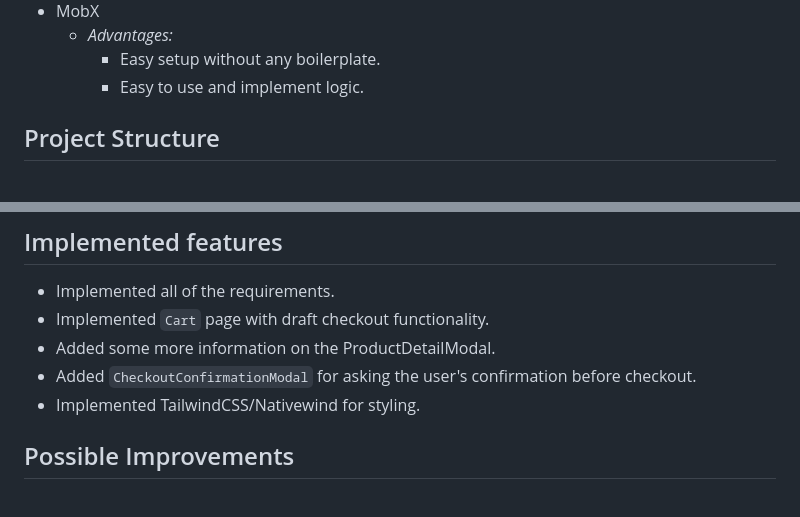
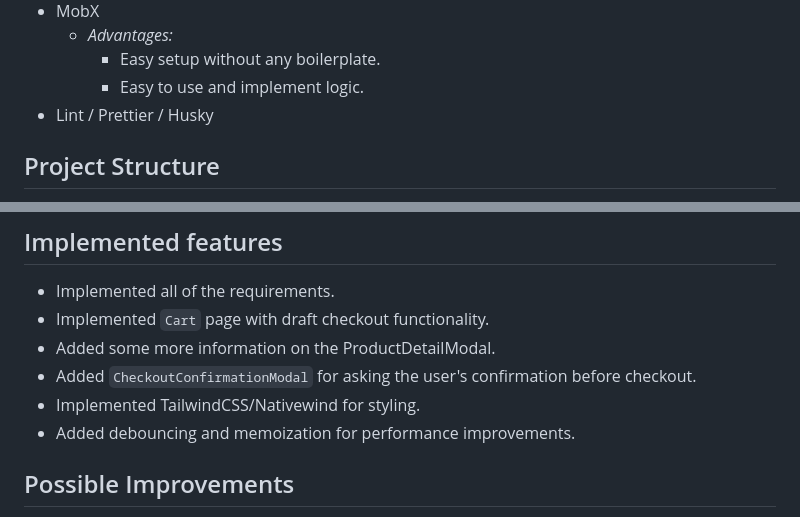
Before and after one commit to codywarrior/Order_App, a Markdown page: README.md, 2 parts joined by grey strips. Rendered like a GitHub page.

Commit message:
Fix: Update the Readme.md

```diff
--- a/README.md
+++ b/README.md
@@ -29,6 +29,7 @@ UI should looks similar to [this](https://lh7-rt.googleusercontent.com/docsz/AD_
   - _Advantages:_
     - Easy setup without any boilerplate.
     - Easy to use and implement logic.
+- Lint / Prettier / Husky
 
 ## Project Structure
 
@@ -50,6 +51,7 @@ Developed on Android SDK 15.
 - Added some more information on the ProductDetailModal.
 - Added `CheckoutConfirmationModal` for asking the user's confirmation before checkout.
 - Implemented TailwindCSS/Nativewind for styling.
+- Added debouncing and memoization for performance improvements.
 
 ## Possible Improvements
 
```
